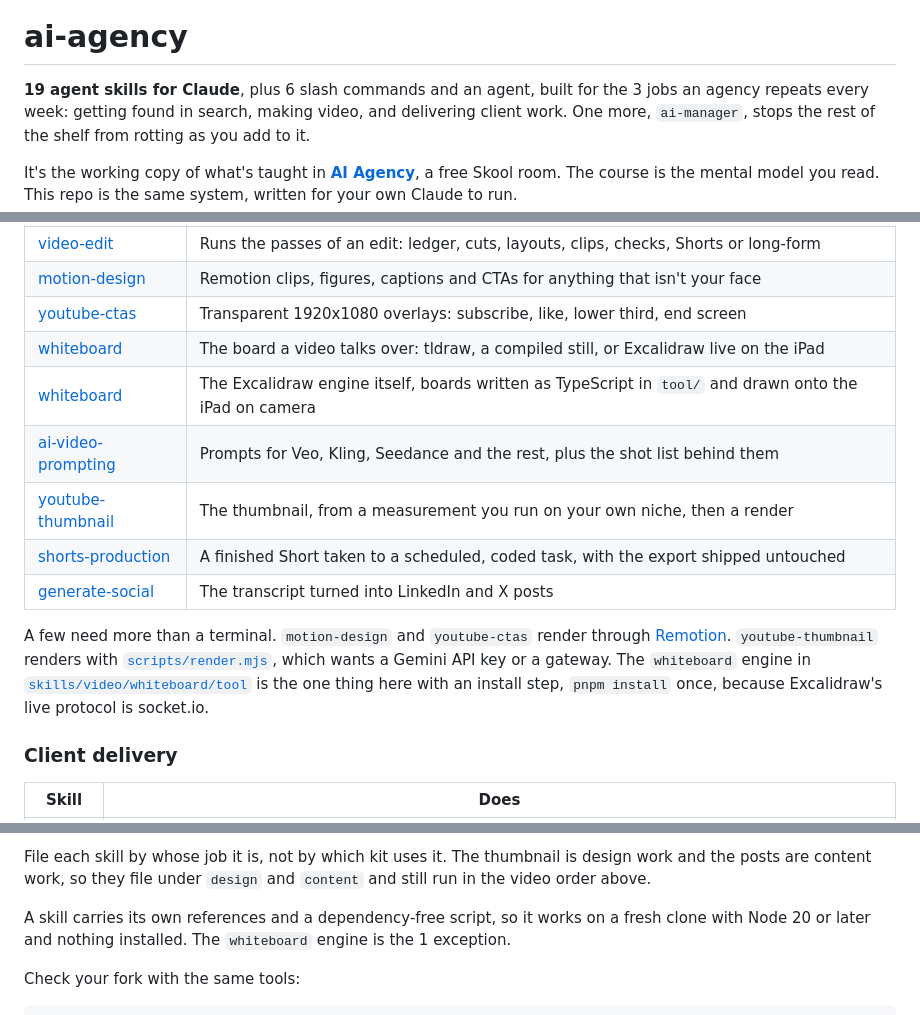
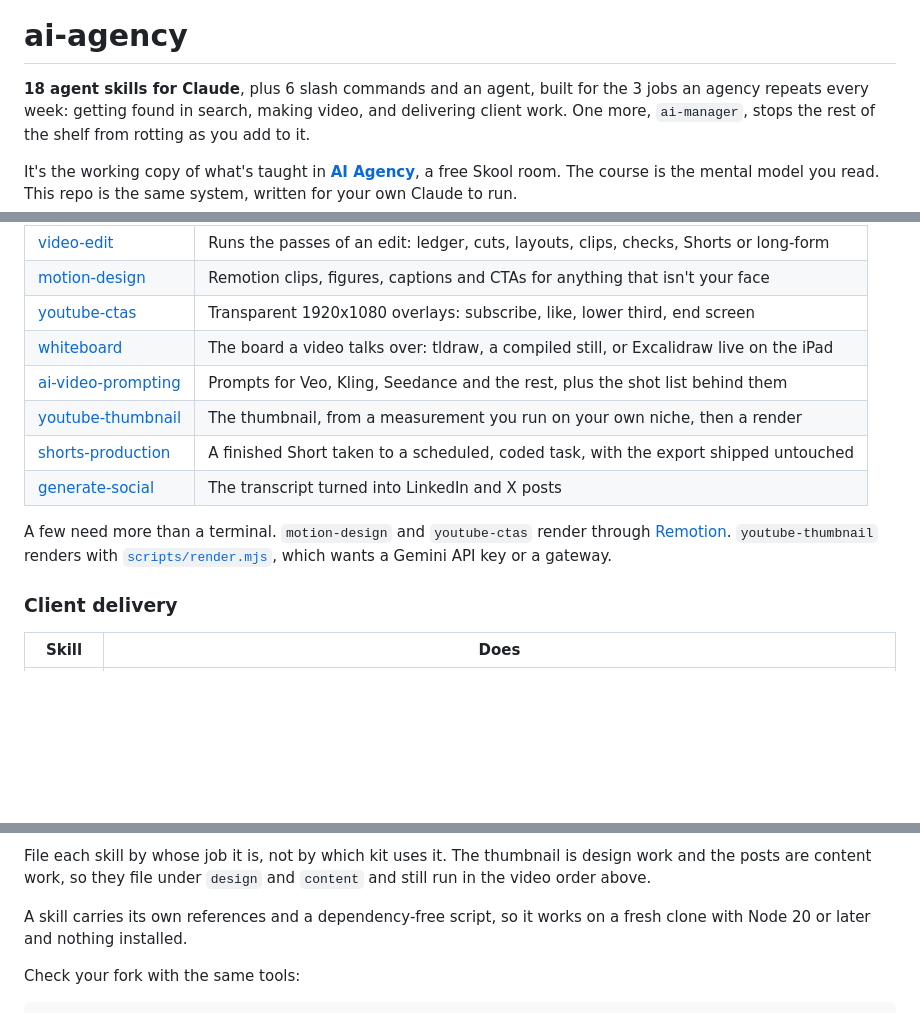
Before and after one commit to heyramzi/ai-agency, a Markdown page: README.md, 3 parts joined by grey strips. Rendered like a GitHub page; blank space fills up the shorter version.

Commit message:
chore: republish from vibe-kit 74bc0ee7d: video-edit and motion-design, 18 skills
Co-Authored-By: Claude Opus 5.5 <noreply@anthropic.com>

```diff
--- a/README.md
+++ b/README.md
@@ -2,7 +2,7 @@
 
 # ai-agency
 
-**19 agent skills for Claude**, plus 6 slash commands and an agent, built for the 3 jobs an
+**18 agent skills for Claude**, plus 6 slash commands and an agent, built for the 3 jobs an
 agency repeats every week: getting found in search, making video, and delivering client work.
 One more, `ai-manager`, stops the rest of the shelf from rotting as you add to it.
 
@@ -81,7 +81,6 @@ In the order you make a video, from the first line of the hook to the posts you
 | [motion-design](skills/editor-os/motion-design) | Remotion clips, figures, captions and CTAs for anything that isn't your face |
 | [youtube-ctas](skills/video/youtube-ctas) | Transparent 1920x1080 overlays: subscribe, like, lower third, end screen |
 | [whiteboard](skills/design/whiteboard) | The board a video talks over: tldraw, a compiled still, or Excalidraw live on the iPad |
-| [whiteboard](skills/video/whiteboard) | The Excalidraw engine itself, boards written as TypeScript in `tool/` and drawn onto the iPad on camera |
 | [ai-video-prompting](skills/video/ai-video-prompting) | Prompts for Veo, Kling, Seedance and the rest, plus the shot list behind them |
 | [youtube-thumbnail](skills/design/youtube-thumbnail) | The thumbnail, from a measurement you run on your own niche, then a render |
 | [shorts-production](skills/video/shorts-production) | A finished Short taken to a scheduled, coded task, with the export shipped untouched |
@@ -90,9 +89,7 @@ In the order you make a video, from the first line of the hook to the posts you
 A few need more than a terminal. `motion-design` and `youtube-ctas` render through
 [Remotion](https://remotion.dev). `youtube-thumbnail` renders with
 [`scripts/render.mjs`](skills/design/youtube-thumbnail/scripts/render.mjs), which wants a Gemini
-API key or a gateway. The `whiteboard` engine in [`skills/video/whiteboard/tool`](skills/video/whiteboard/tool)
-is the one thing here with an install step, `pnpm install` once, because Excalidraw's live protocol
-is socket.io.
+API key or a gateway.
 
 ### Client delivery
 
@@ -216,7 +213,7 @@ the posts are content work, so they file under `design` and `content` and still
 order above.
 
 A skill carries its own references and a dependency-free script, so it works on a fresh clone
-with Node 20 or later and nothing installed. The `whiteboard` engine is the 1 exception.
+with Node 20 or later and nothing installed.
 
 Check your fork with the same tools:
 
```
Also changed, not shown: assets/social-preview.png, 11 other files.
